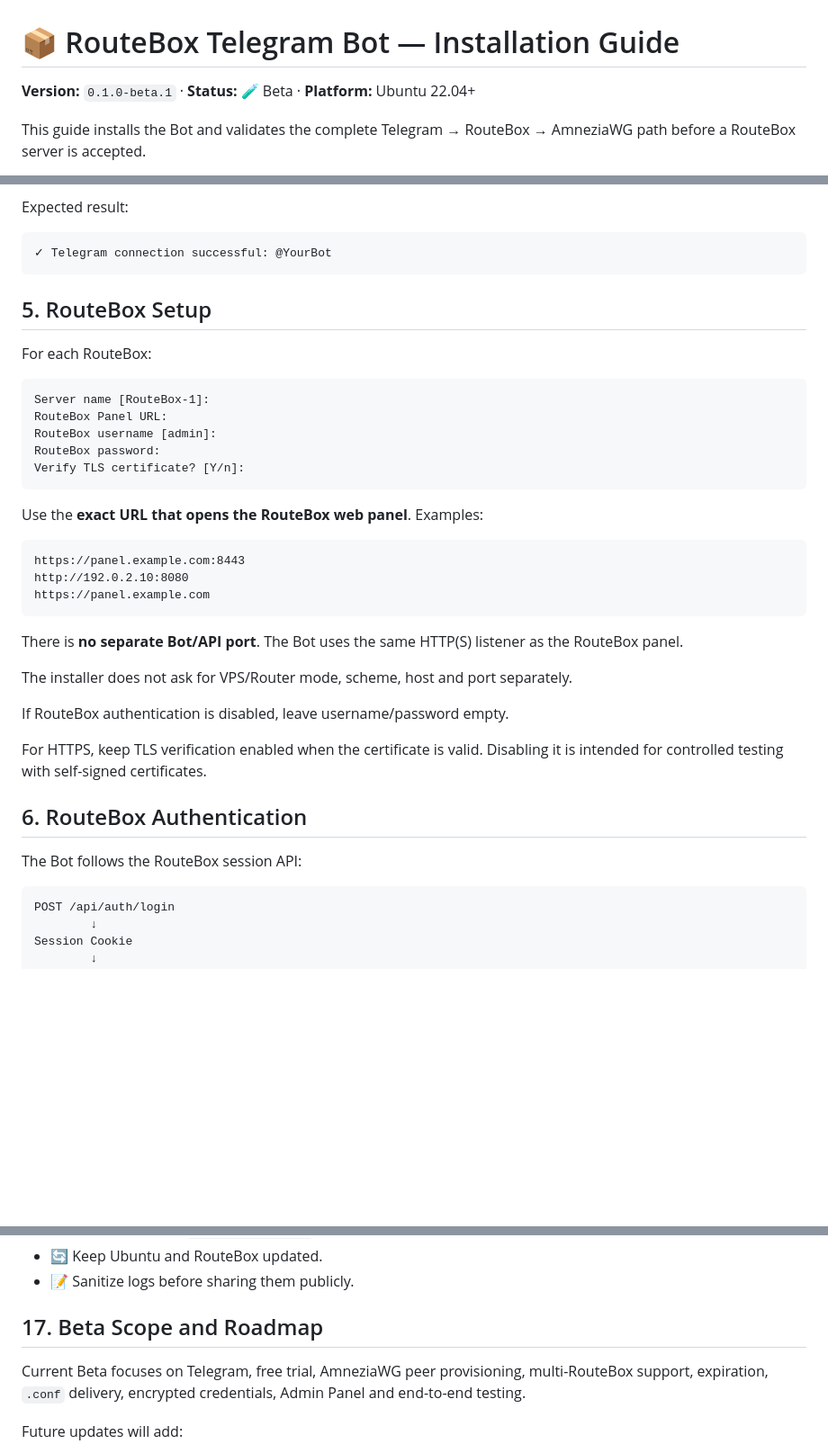
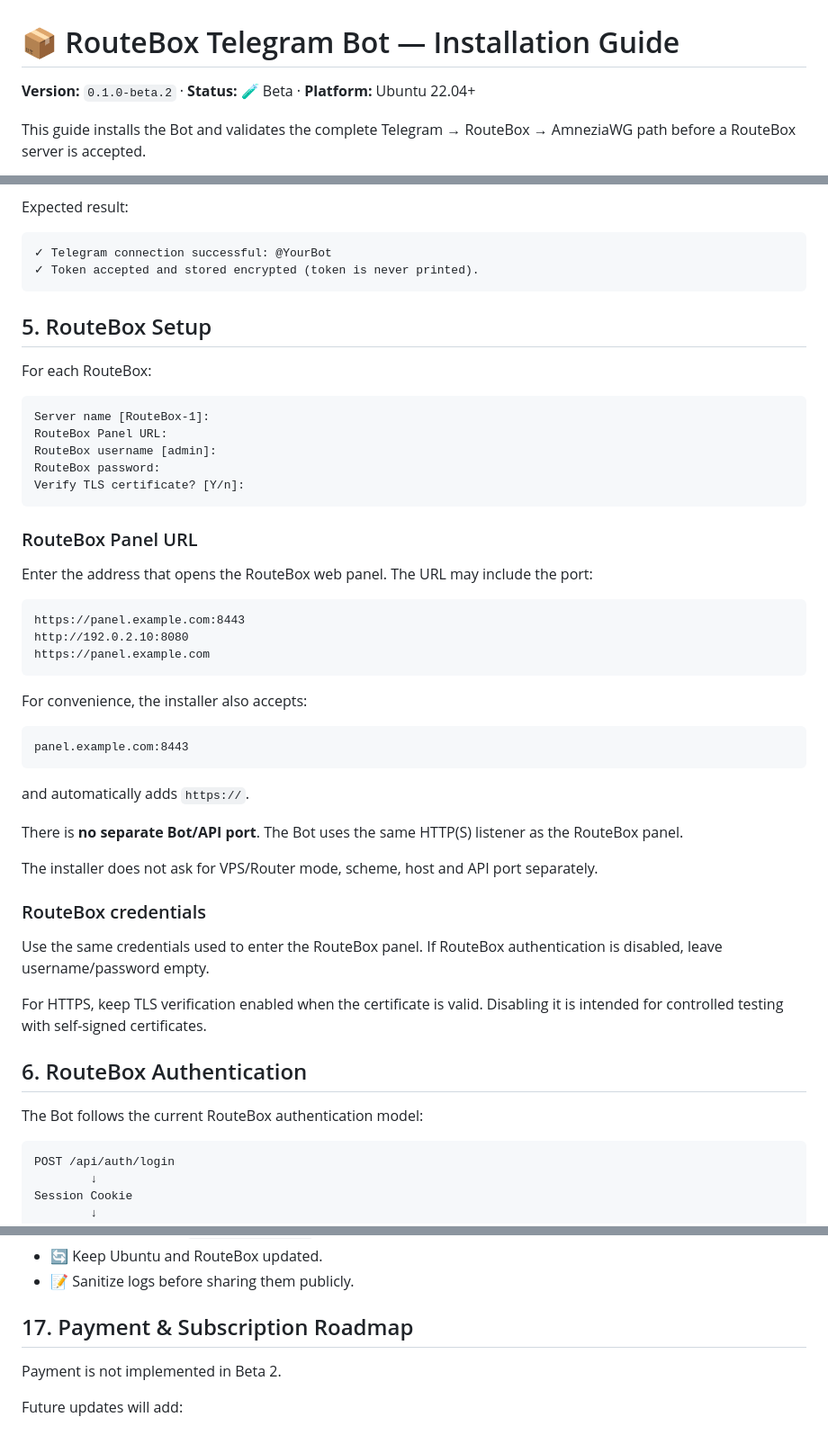
Before and after one commit to PardisMobile/routebox-telegram-bot, a Markdown page: INSTALL.md, 3 parts joined by grey strips. Shown at 90% size. GitHub-like rendering; blank space fills up the shorter version.

````diff
--- a/INSTALL.md
+++ b/INSTALL.md
@@ -1,6 +1,6 @@
 # 📦 RouteBox Telegram Bot — Installation Guide
 
-**Version:** `0.1.0-beta.1` · **Status:** 🧪 Beta · **Platform:** Ubuntu 22.04+
+**Version:** `0.1.0-beta.2` · **Status:** 🧪 Beta · **Platform:** Ubuntu 22.04+
 
 This guide installs the Bot and validates the complete Telegram → RouteBox → AmneziaWG path before a RouteBox server is accepted.
 
@@ -74,6 +74,7 @@ Expected result:
 
 ```text
 ✓ Telegram connection successful: @YourBot
+✓ Token accepted and stored encrypted (token is never printed).
 ```
 
 ## 5. RouteBox Setup
@@ -88,7 +89,9 @@ RouteBox password:
 Verify TLS certificate? [Y/n]:
 ```
 
-Use the **exact URL that opens the RouteBox web panel**. Examples:
+### RouteBox Panel URL
+
+Enter the address that opens the RouteBox web panel. The URL may include the port:
 
 ```text
 https://panel.example.com:8443
@@ -96,17 +99,27 @@ http://192.0.2.10:8080
 https://panel.example.com
 ```
 
+For convenience, the installer also accepts:
+
+```text
+panel.example.com:8443
+```
+
+and automatically adds `https://`.
+
 There is **no separate Bot/API port**. The Bot uses the same HTTP(S) listener as the RouteBox panel.
 
-The installer does not ask for VPS/Router mode, scheme, host and port separately.
+The installer does not ask for VPS/Router mode, scheme, host and API port separately.
 
-If RouteBox authentication is disabled, leave username/password empty.
+### RouteBox credentials
+
+Use the same credentials used to enter the RouteBox panel. If RouteBox authentication is disabled, leave username/password empty.
 
 For HTTPS, keep TLS verification enabled when the certificate is valid. Disabling it is intended for controlled testing with self-signed certificates.
 
 ## 6. RouteBox Authentication
 
-The Bot follows the RouteBox session API:
+The Bot follows the current RouteBox authentication model:
 
 ```text
 POST /api/auth/login
@@ -324,9 +348,9 @@ Look for a uniquely named `rbt-install-test-*` peer in RouteBox and remove only
 - 🔄 Keep Ubuntu and RouteBox updated.
 - 📝 Sanitize logs before sharing them publicly.
 
-## 17. Beta Scope and Roadmap
+## 17. Payment & Subscription Roadmap
 
-Current Beta focuses on Telegram, free trial, AmneziaWG peer provisioning, multi-RouteBox support, expiration, `.conf` delivery, encrypted credentials, Admin Panel and end-to-end testing.
+Payment is not implemented in Beta 2.
 
 Future updates will add:
 
````
Also changed, not shown: other parts of INSTALL.md (+44 -31 lines).
